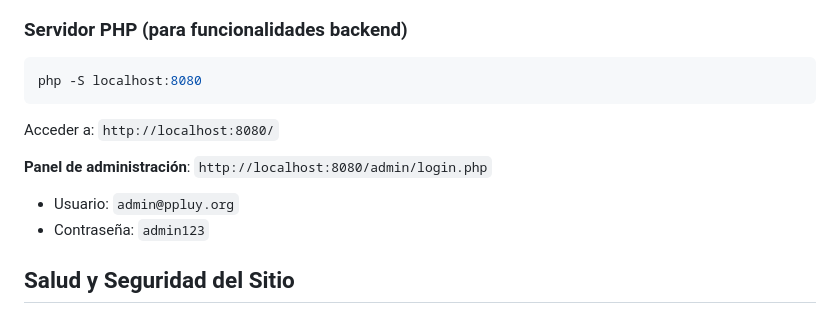
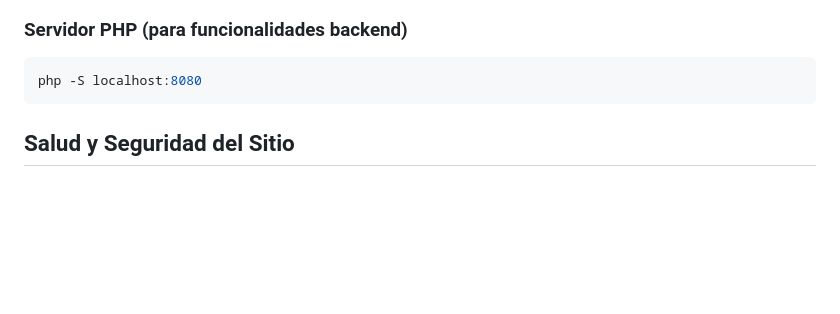
Before and after one commit to bmdsa45/Plataforma-Por-la-Libertad, a Markdown page: README.md, the part around the change. Rendered like a GitHub page; blank space fills up the shorter version.

Commit message:
Remove sensitive access information from README
Removed access details for the PHP server.

````diff
--- a/README.md
+++ b/README.md
@@ -46,11 +46,8 @@ Acceder a: `http://localhost:8000/`
 ```bash
 php -S localhost:8080
 ```
-Acceder a: `http://localhost:8080/`
 
-**Panel de administración**: `http://localhost:8080/admin/login.php`
-- Usuario: `admin@ppluy.org`
-- Contraseña: `admin123`
+
 
 ## Salud y Seguridad del Sitio
 - Ubicación: portada (`index.html`). Lógica en `js/site-health.js`. Estilos en `styles.css`.
````
